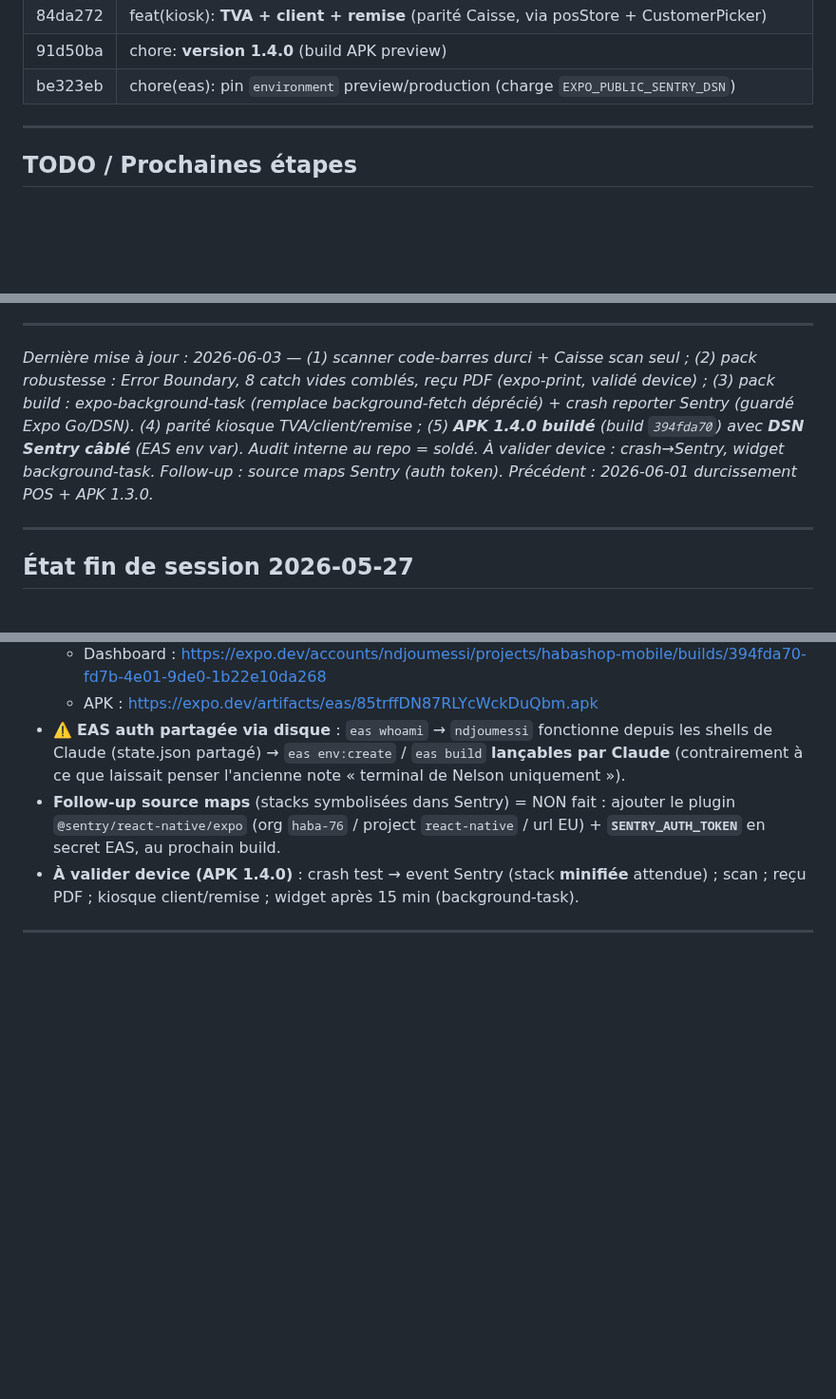
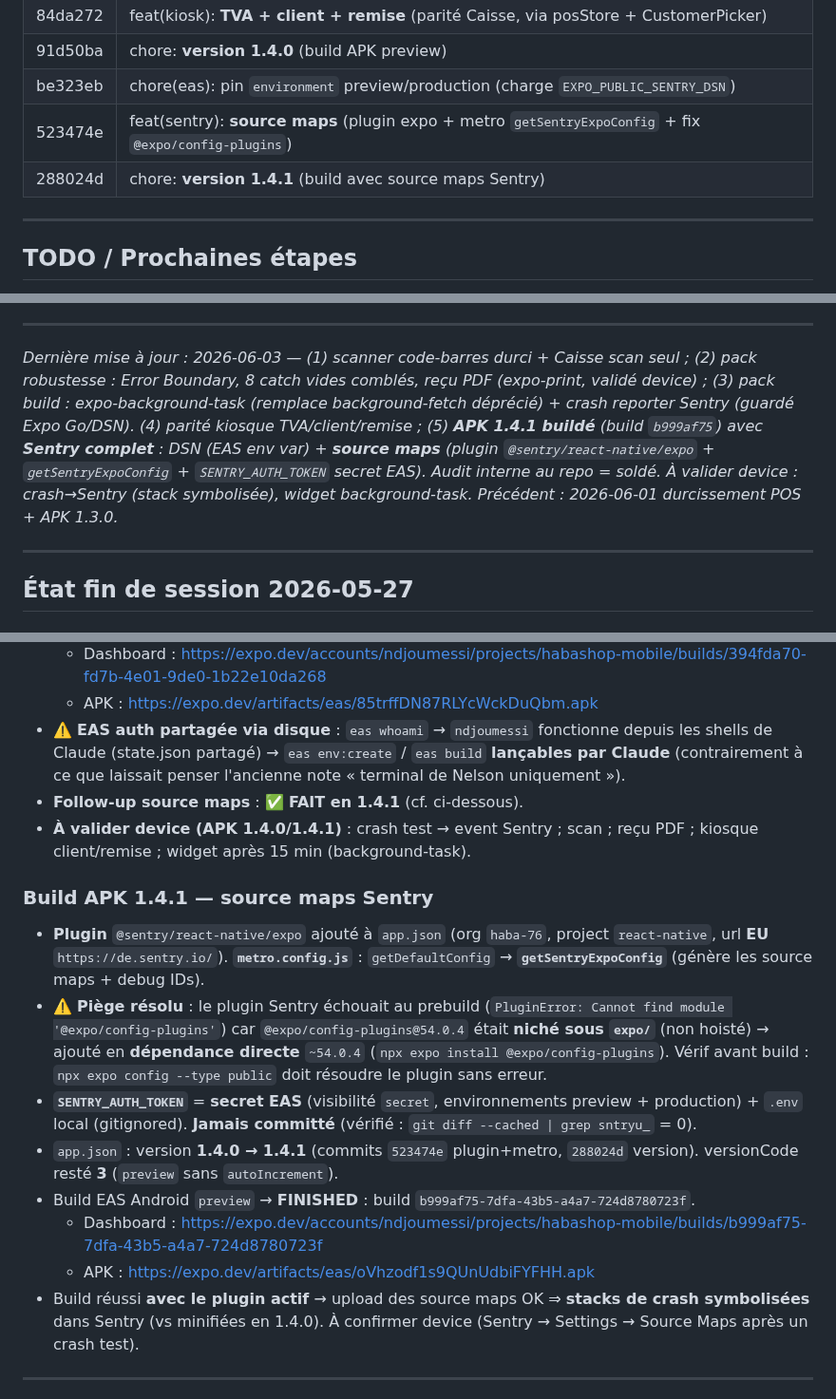
Before and after one commit to ndjoumessi/habashop, a Markdown page: CLAUDE.md, 3 parts joined by grey strips. Shown at 95% size. Rendered like a GitHub page; blank space fills up the shorter version.

Commit message:
docs(claude): build APK 1.4.1 + source maps Sentry (plugin + getSentryExpoConfig)
Co-Authored-By: Claude Opus 4.8 (1M context) <noreply@anthropic.com>

```diff
--- a/CLAUDE.md
+++ b/CLAUDE.md
@@ -408,6 +408,8 @@ Pas de Victory/Recharts. Barres en `View` natives (hauteur en %). Libellés de j
 | 84da272 | feat(kiosk): **TVA + client + remise** (parité Caisse, via posStore + CustomerPicker) |
 | 91d50ba | chore: **version 1.4.0** (build APK preview) |
 | be323eb | chore(eas): pin `environment` preview/production (charge `EXPO_PUBLIC_SENTRY_DSN`) |
+| 523474e | feat(sentry): **source maps** (plugin expo + metro `getSentryExpoConfig` + fix `@expo/config-plugins`) |
+| 288024d | chore: **version 1.4.1** (build avec source maps Sentry) |
 
 ---
 
@@ -433,7 +435,7 @@ Pas de Victory/Recharts. Barres en `View` natives (hauteur en %). Libellés de j
 
 ---
 
-*Dernière mise à jour : 2026-06-03 — (1) scanner code-barres durci + Caisse scan seul ; (2) pack robustesse : Error Boundary, 8 catch vides comblés, reçu PDF (expo-print, validé device) ; (3) pack build : expo-background-task (remplace background-fetch déprécié) + crash reporter Sentry (guardé Expo Go/DSN). (4) parité kiosque TVA/client/remise ; (5) **APK 1.4.0 buildé** (build `394fda70`) avec **DSN Sentry câblé** (EAS env var). Audit interne au repo = soldé. À valider device : crash→Sentry, widget background-task. Follow-up : source maps Sentry (auth token). Précédent : 2026-06-01 durcissement POS + APK 1.3.0.*
+*Dernière mise à jour : 2026-06-03 — (1) scanner code-barres durci + Caisse scan seul ; (2) pack robustesse : Error Boundary, 8 catch vides comblés, reçu PDF (expo-print, validé device) ; (3) pack build : expo-background-task (remplace background-fetch déprécié) + crash reporter Sentry (guardé Expo Go/DSN). (4) parité kiosque TVA/client/remise ; (5) **APK 1.4.1 buildé** (build `b999af75`) avec **Sentry complet** : DSN (EAS env var) + **source maps** (plugin `@sentry/react-native/expo` + `getSentryExpoConfig` + `SENTRY_AUTH_TOKEN` secret EAS). Audit interne au repo = soldé. À valider device : crash→Sentry (stack symbolisée), widget background-task. Précédent : 2026-06-01 durcissement POS + APK 1.3.0.*
 
 ---
 
@@ -512,8 +514,18 @@ Pas de Victory/Recharts. Barres en `View` natives (hauteur en %). Libellés de j
   - Dashboard : https://expo.dev/accounts/ndjoumessi/projects/habashop-mobile/builds/394fda70-fd7b-4e01-9de0-1b22e10da268
   - APK : https://expo.dev/artifacts/eas/85trffDN87RLYcWckDuQbm.apk
 - ⚠️ **EAS auth partagée via disque** : `eas whoami` → `ndjoumessi` fonctionne depuis les shells de Claude (state.json partagé) → `eas env:create` / `eas build` **lançables par Claude** (contrairement à ce que laissait penser l'ancienne note « terminal de Nelson uniquement »).
-- **Follow-up source maps** (stacks symbolisées dans Sentry) = NON fait : ajouter le plugin `@sentry/react-native/expo` (org `haba-76` / project `react-native` / url EU) + **`SENTRY_AUTH_TOKEN`** en secret EAS, au prochain build.
-- **À valider device (APK 1.4.0)** : crash test → event Sentry (stack **minifiée** attendue) ; scan ; reçu PDF ; kiosque client/remise ; widget après 15 min (background-task).
+- **Follow-up source maps** : ✅ **FAIT en 1.4.1** (cf. ci-dessous).
+- **À valider device (APK 1.4.0/1.4.1)** : crash test → event Sentry ; scan ; reçu PDF ; kiosque client/remise ; widget après 15 min (background-task).
+
+### Build APK 1.4.1 — source maps Sentry
+- **Plugin** `@sentry/react-native/expo` ajouté à `app.json` (org `haba-76`, project `react-native`, url **EU** `https://de.sentry.io/`). **`metro.config.js`** : `getDefaultConfig` → **`getSentryExpoConfig`** (génère les source maps + debug IDs).
+- ⚠️ **Piège résolu** : le plugin Sentry échouait au prebuild (`PluginError: Cannot find module '@expo/config-plugins'`) car `@expo/config-plugins@54.0.4` était **niché sous `expo/`** (non hoisté) → ajouté en **dépendance directe** `~54.0.4` (`npx expo install @expo/config-plugins`). Vérif avant build : `npx expo config --type public` doit résoudre le plugin sans erreur.
+- **`SENTRY_AUTH_TOKEN`** = **secret EAS** (visibilité `secret`, environnements preview + production) + `.env` local (gitignored). **Jamais committé** (vérifié : `git diff --cached | grep sntryu_` = 0).
+- `app.json` : version **1.4.0 → 1.4.1** (commits `523474e` plugin+metro, `288024d` version). versionCode resté **3** (`preview` sans `autoIncrement`).
+- Build EAS Android `preview` → **FINISHED** : build `b999af75-7dfa-43b5-a4a7-724d8780723f`.
+  - Dashboard : https://expo.dev/accounts/ndjoumessi/projects/habashop-mobile/builds/b999af75-7dfa-43b5-a4a7-724d8780723f
+  - APK : https://expo.dev/artifacts/eas/oVhzodf1s9QUnUdbiFYFHH.apk
+- Build réussi **avec le plugin actif** → upload des source maps OK ⇒ **stacks de crash symbolisées** dans Sentry (vs minifiées en 1.4.0). À confirmer device (Sentry → Settings → Source Maps après un crash test).
 
 ---
 
```
